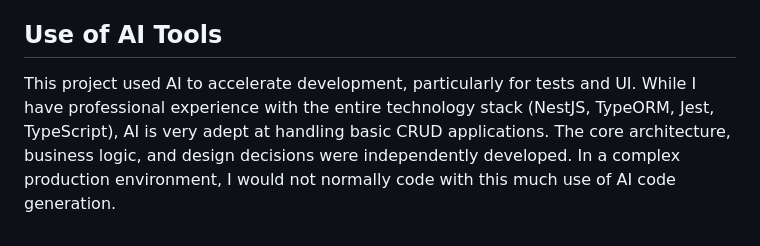
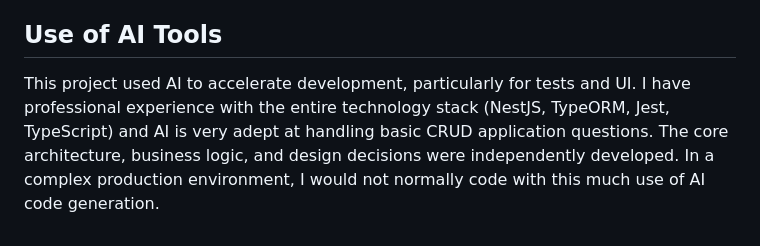
Before and after one commit to Eli-CB/tax-coding-test, a Markdown page: README.md, the part around the change. Rendered like a GitHub page.

Commit message:
small readme edit

```diff
--- a/README.md
+++ b/README.md
@@ -124,4 +124,4 @@ All CRUD operations update immediately without page refresh. The focus is on usa
 
 ## Use of AI Tools
 
-This project used AI to accelerate development, particularly for tests and UI. While I have professional experience with the entire technology stack (NestJS, TypeORM, Jest, TypeScript), AI is very adept at handling basic CRUD applications. The core architecture, business logic, and design decisions were independently developed. In a complex production environment, I would not normally code with this much use of AI code generation.
+This project used AI to accelerate development, particularly for tests and UI. I have professional experience with the entire technology stack (NestJS, TypeORM, Jest, TypeScript) and AI is very adept at handling basic CRUD application questions. The core architecture, business logic, and design decisions were independently developed. In a complex production environment, I would not normally code with this much use of AI code generation.
```
